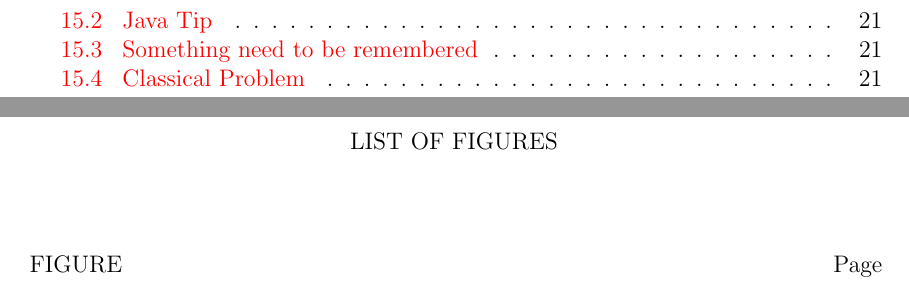
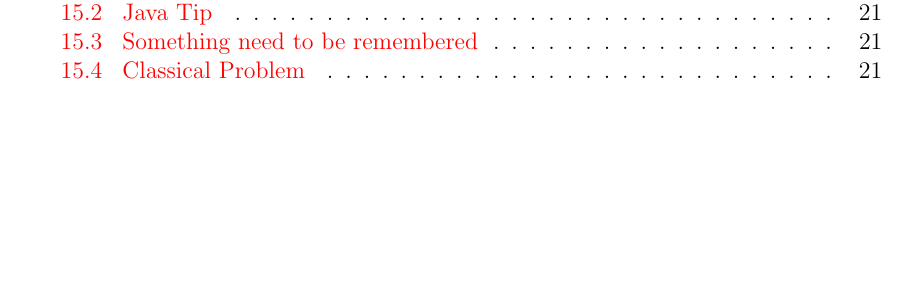
Before and after one commit to pkushiqiang/interview, a LaTeX thesis (mynote/interviewnote.tex, which reads mynote/lists.tex): two parts of pages 6 and 7 of 29 before the commit and part of page 3 of 25 after it, the two joined at a grey line, cut so that both start at the same text, the shorter picture padded with empty space. Compiled offline with pdfLaTeX.

Commit message:
remove some part not very necessary

```diff
--- a/mynote/lists.tex
+++ b/mynote/lists.tex
@@ -44,28 +44,3 @@
 %%                           LIST OF FIGURES
 %%%%%%%%%%%%%%%%%%%%%%%%%%%%%%%%%%%%%%%%%%%%%%%%%%%%%%%%%%%%%%%%%%%%%
 
-\phantomsection
-\addcontentsline{toc}{chapter}{LIST OF FIGURES}
-
-\renewcommand{\cftloftitlefont}{\center\normalfont\MakeUppercase}
-
-\setlength{\cftbeforeloftitleskip}{-12pt} %% Positions the LOF title vertically to match the chapter titles
-\renewcommand{\cftafterloftitleskip}{12pt}
-
-
-\renewcommand{\cftafterloftitle}{%
-\\[4em]\mbox{}\hspace{2pt}FIGURE\hfill{\normalfont Page}\vskip\baselineskip}
-
-\begingroup
-
-
-\begin{center}
-\begin{singlespace}
-%% These values make the lof table entries appear double spaced between.
-\setlength{\cftbeforechapskip}{0.4cm}
-\setlength{\cftbeforesecskip}{0.30cm}
-\setlength{\cftbeforesubsecskip}{0.30cm}
-\setlength{\cftbeforefigskip}{0.4cm}
-\setlength{\cftbeforetabskip}{0.4cm}
-
-\listoffigures
```
Also changed, not shown: mynote/interviewnote.tex (+5 -4 lines), mynote/lists.tex (93 more changed lines).
